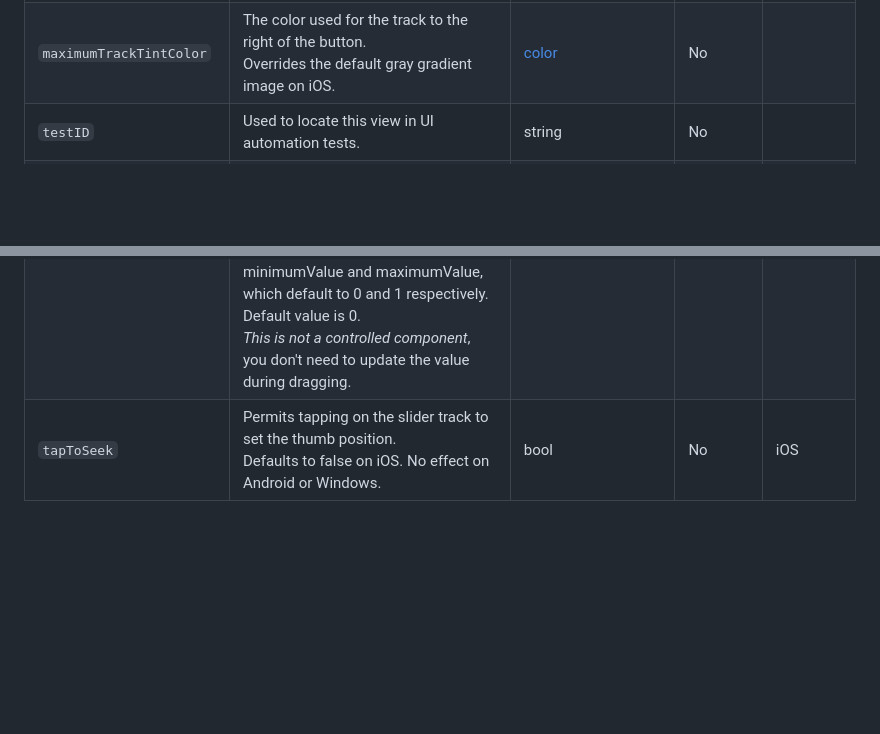
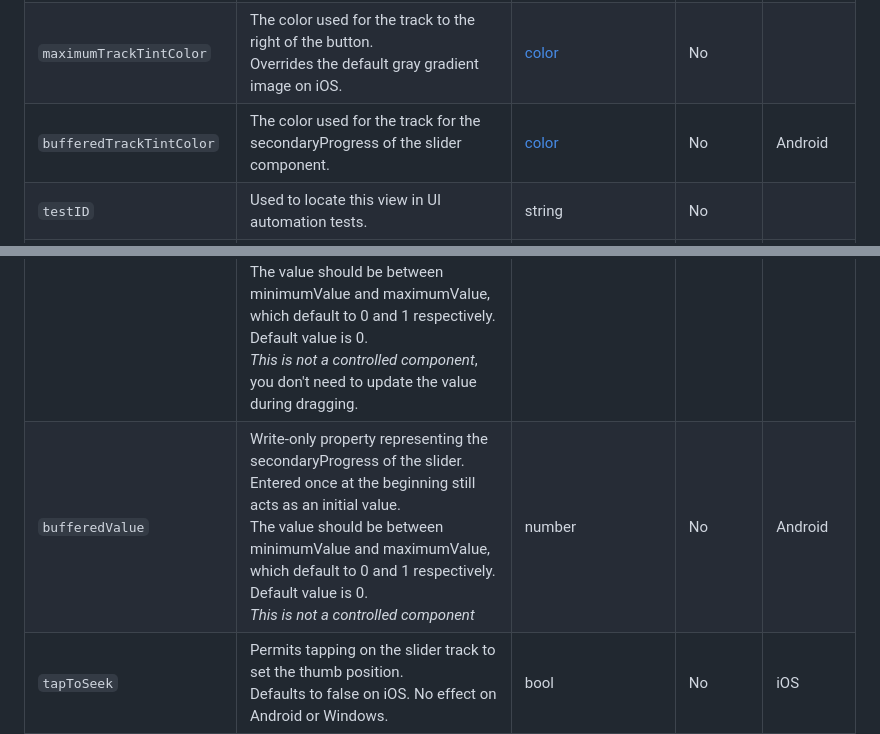
Before and after one commit to callstack/react-native-slider, a Markdown page: README.md, 2 parts joined by grey strips. Rendered like a GitHub page; blank space fills up the shorter version.

```diff
--- a/README.md
+++ b/README.md
@@ -97,8 +97,10 @@ To use this library you need to ensure you are using the correct version of Reac
 | `onValueChange` | Callback continuously called while the user is dragging the slider. | function | No | |
 | `step` | Step value of the slider. The value should be between 0 and (maximumValue - minimumValue). Default value is 0.<br/>On Windows OS the default value is 1% of slider's range (from `minimumValue` to `maximumValue`). | number | No | |
 | `maximumTrackTintColor` | The color used for the track to the right of the button.<br/>Overrides the default gray gradient image on iOS. | [color](https://reactnative.dev/docs/colors) | No | |
+| `bufferedTrackTintColor` | The color used for the track for the secondaryProgress of the slider component. | [color](https://reactnative.dev/docs/colors) | No | Android |
 | `testID` | Used to locate this view in UI automation tests. | string | No | |
 | `value` | Write-only property representing the value of the slider. Can be used to programmatically control the position of the thumb. Entered once at the beginning still acts as an initial value. Changing the value programmatically does not trigger any event.<br/>The value should be between minimumValue and maximumValue, which default to 0 and 1 respectively. Default value is 0.<br/>_This is not a controlled component_, you don't need to update the value during dragging. | number | No | |
+| `bufferedValue` | Write-only property representing the secondaryProgress of the slider. Entered once at the beginning still acts as an initial value.<br/>The value should be between minimumValue and maximumValue, which default to 0 and 1 respectively. Default value is 0.<br/>_This is not a controlled component_ | number | No | Android |
 | `tapToSeek` | Permits tapping on the slider track to set the thumb position.<br/>Defaults to false on iOS. No effect on Android or Windows. | bool | No | iOS |
 | `inverted` | Reverses the direction of the slider.<br/>Default value is false. | bool | No | |
 | `vertical` | Changes the orientation of the slider to vertical, if set to `true`.<br/>Default value is false. | bool | No | Windows |
```
